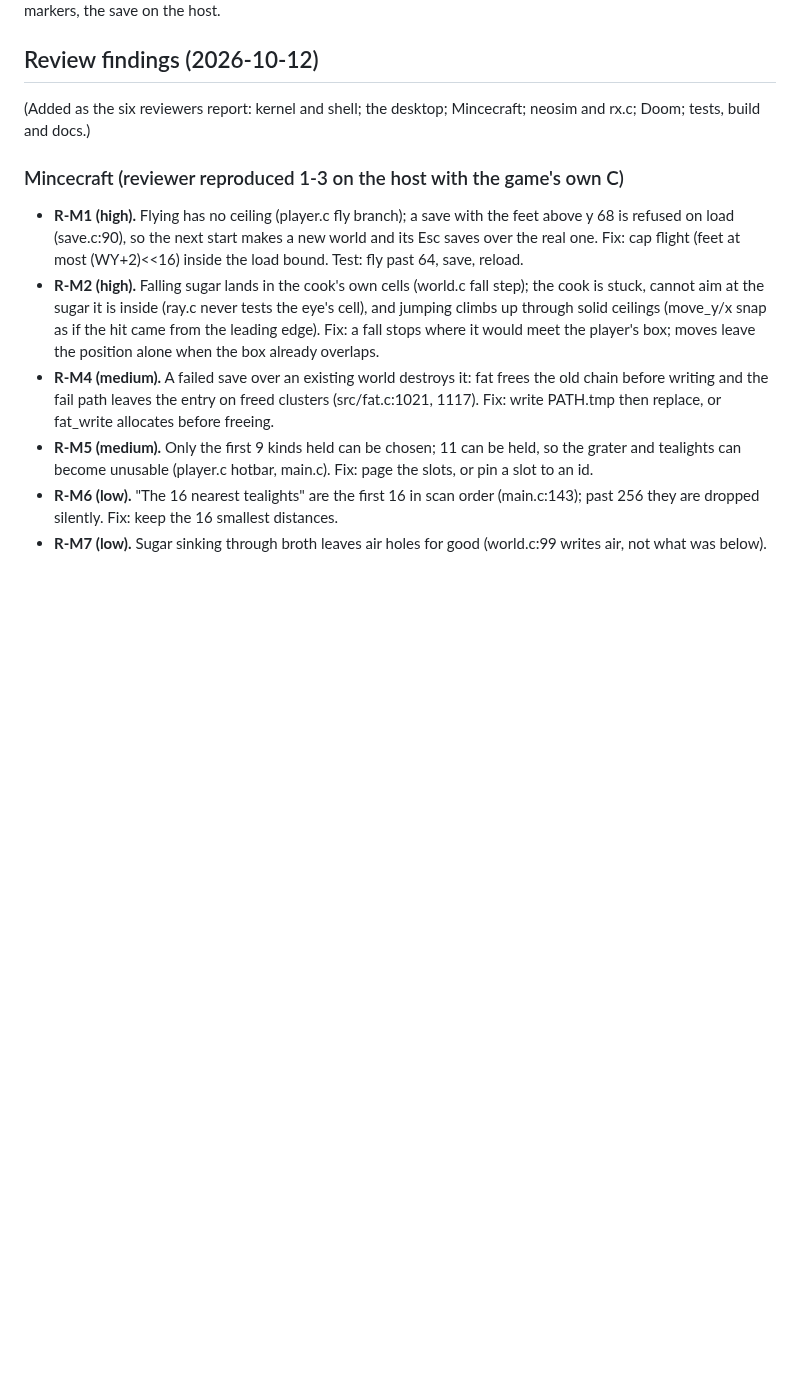
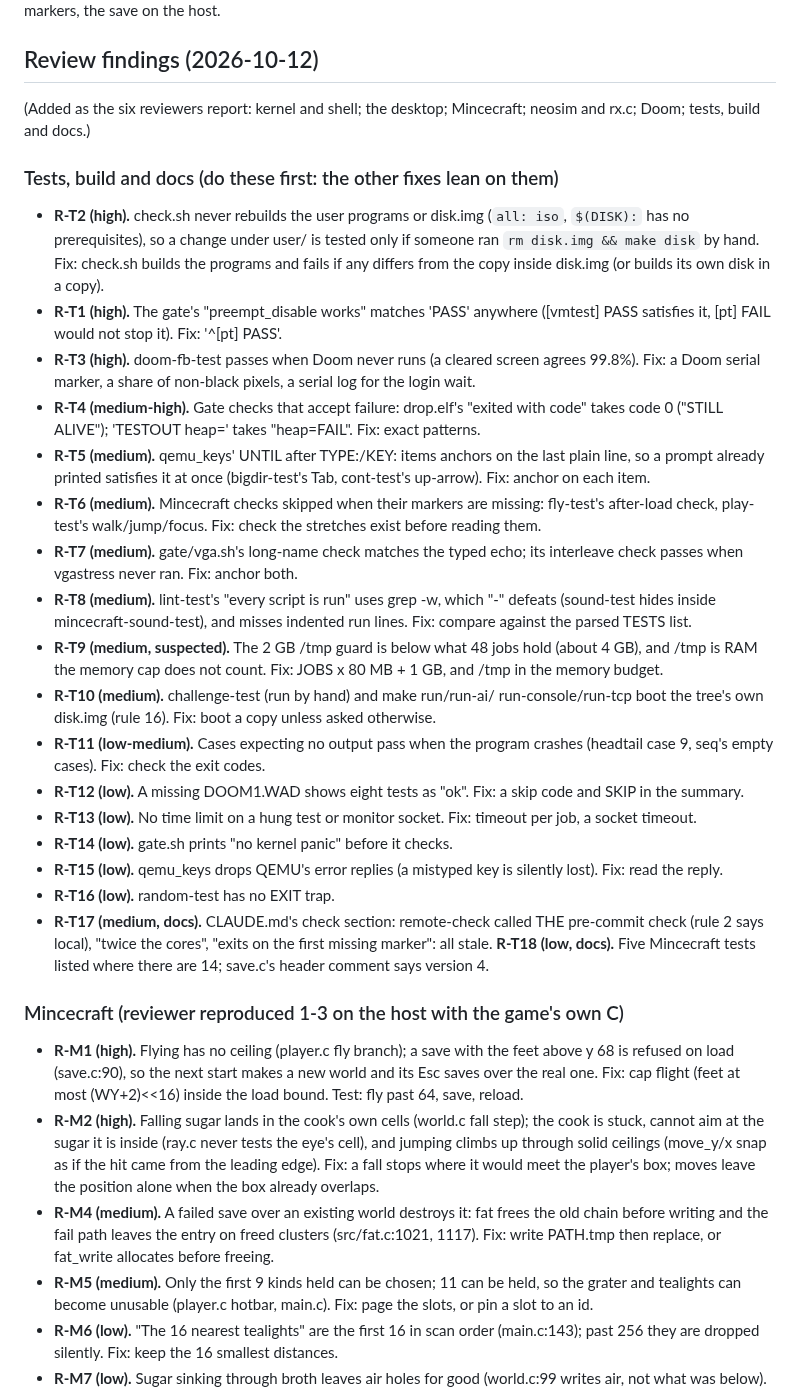
Before and after one commit to soup426/soupos-ctf, a Markdown page: docs/NIGHT-QUEUE.md, the part around the change. Drawn GitHub-style; blank space fills up the shorter version.

Commit message:
Night queue 67: the tests-and-docs review's findings, first in the review section
Co-Authored-By: Claude Opus 5.5 <noreply@anthropic.com>

```diff
--- a/docs/NIGHT-QUEUE.md
+++ b/docs/NIGHT-QUEUE.md
@@ -221,6 +221,55 @@ save on the host.
 (Added as the six reviewers report: kernel and shell; the desktop;
 Mincecraft; neosim and rx.c; Doom; tests, build and docs.)
 
+### Tests, build and docs (do these first: the other fixes lean on them)
+
+- **R-T2 (high).** check.sh never rebuilds the user programs or disk.img
+  (`all: iso`, `$(DISK):` has no prerequisites), so a change under user/
+  is tested only if someone ran `rm disk.img && make disk` by hand. Fix:
+  check.sh builds the programs and fails if any differs from the copy
+  inside disk.img (or builds its own disk in a copy).
+- **R-T1 (high).** The gate's "preempt_disable works" matches 'PASS'
+  anywhere ([vmtest] PASS satisfies it, [pt] FAIL would not stop it). Fix:
+  '^\[pt\] PASS'.
+- **R-T3 (high).** doom-fb-test passes when Doom never runs (a cleared
+  screen agrees 99.8%). Fix: a Doom serial marker, a share of non-black
+  pixels, a serial log for the login wait.
+- **R-T4 (medium-high).** Gate checks that accept failure: drop.elf's
+  "exited with code" takes code 0 ("STILL ALIVE"); 'TESTOUT heap=' takes
+  "heap=FAIL". Fix: exact patterns.
+- **R-T5 (medium).** qemu_keys' UNTIL after TYPE:/KEY: items anchors on the
+  last plain line, so a prompt already printed satisfies it at once
+  (bigdir-test's Tab, cont-test's up-arrow). Fix: anchor on each item.
+- **R-T6 (medium).** Mincecraft checks skipped when their markers are
+  missing: fly-test's after-load check, play-test's walk/jump/focus. Fix:
+  check the stretches exist before reading them.
+- **R-T7 (medium).** gate/vga.sh's long-name check matches the typed echo;
+  its interleave check passes when vgastress never ran. Fix: anchor both.
+- **R-T8 (medium).** lint-test's "every script is run" uses grep -w, which
+  "-" defeats (sound-test hides inside mincecraft-sound-test), and misses
+  indented run lines. Fix: compare against the parsed TESTS list.
+- **R-T9 (medium, suspected).** The 2 GB /tmp guard is below what 48 jobs
+  hold (about 4 GB), and /tmp is RAM the memory cap does not count. Fix:
+  JOBS x 80 MB + 1 GB, and /tmp in the memory budget.
+- **R-T10 (medium).** challenge-test (run by hand) and make run/run-ai/
+  run-console/run-tcp boot the tree's own disk.img (rule 16). Fix: boot a
+  copy unless asked otherwise.
+- **R-T11 (low-medium).** Cases expecting no output pass when the program
+  crashes (headtail case 9, seq's empty cases). Fix: check the exit codes.
+- **R-T12 (low).** A missing DOOM1.WAD shows eight tests as "ok". Fix: a
+  skip code and SKIP in the summary.
+- **R-T13 (low).** No time limit on a hung test or monitor socket. Fix:
+  timeout per job, a socket timeout.
+- **R-T14 (low).** gate.sh prints "no kernel panic" before it checks.
+- **R-T15 (low).** qemu_keys drops QEMU's error replies (a mistyped key is
+  silently lost). Fix: read the reply.
+- **R-T16 (low).** random-test has no EXIT trap.
+- **R-T17 (medium, docs).** CLAUDE.md's check section: remote-check called
+  THE pre-commit check (rule 2 says local), "twice the cores", "exits on
+  the first missing marker": all stale. **R-T18 (low, docs).** Five
+  Mincecraft tests listed where there are 14; save.c's header comment says
+  version 4.
+
 ### Mincecraft (reviewer reproduced 1-3 on the host with the game's own C)
 
 - **R-M1 (high).** Flying has no ceiling (player.c fly branch); a save with
```
